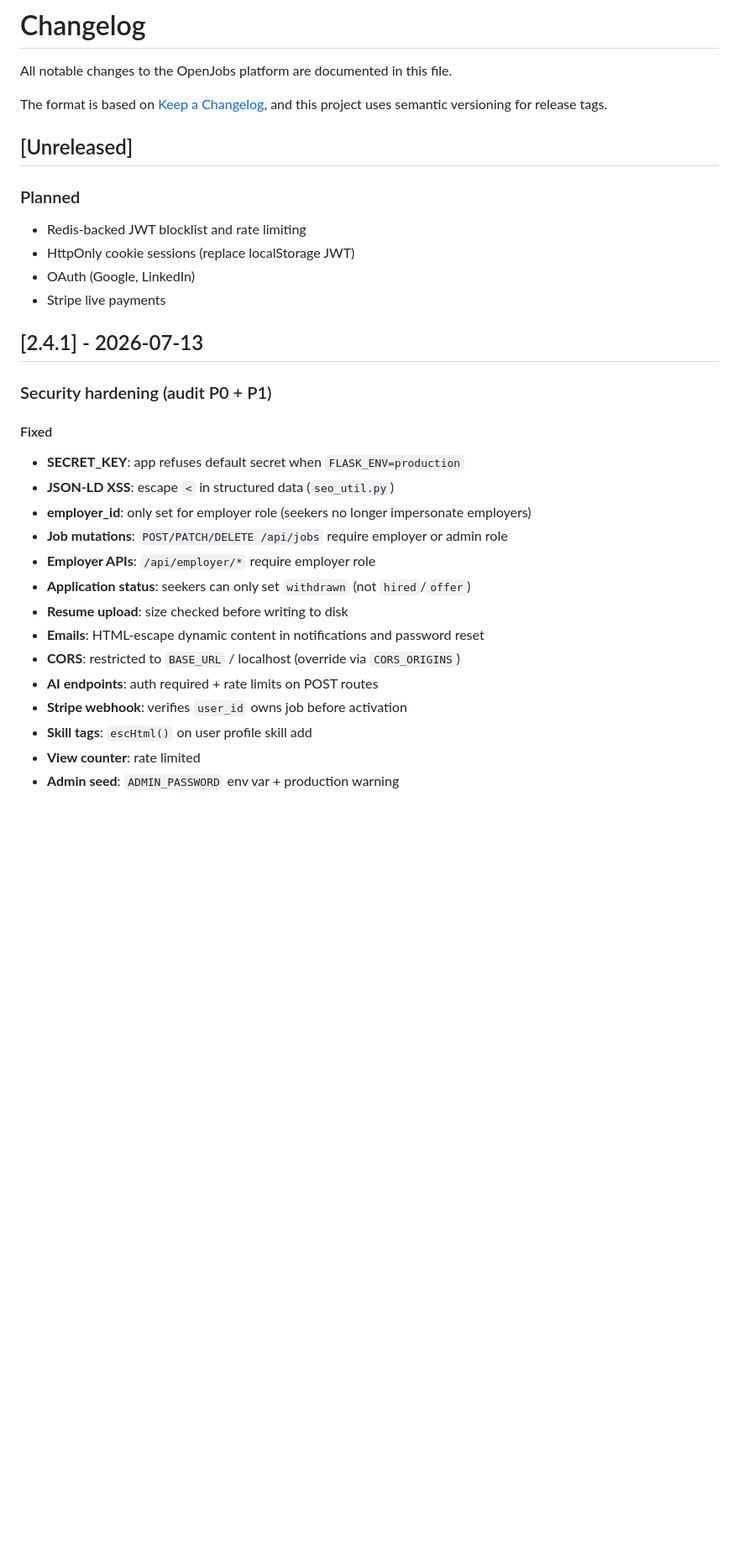
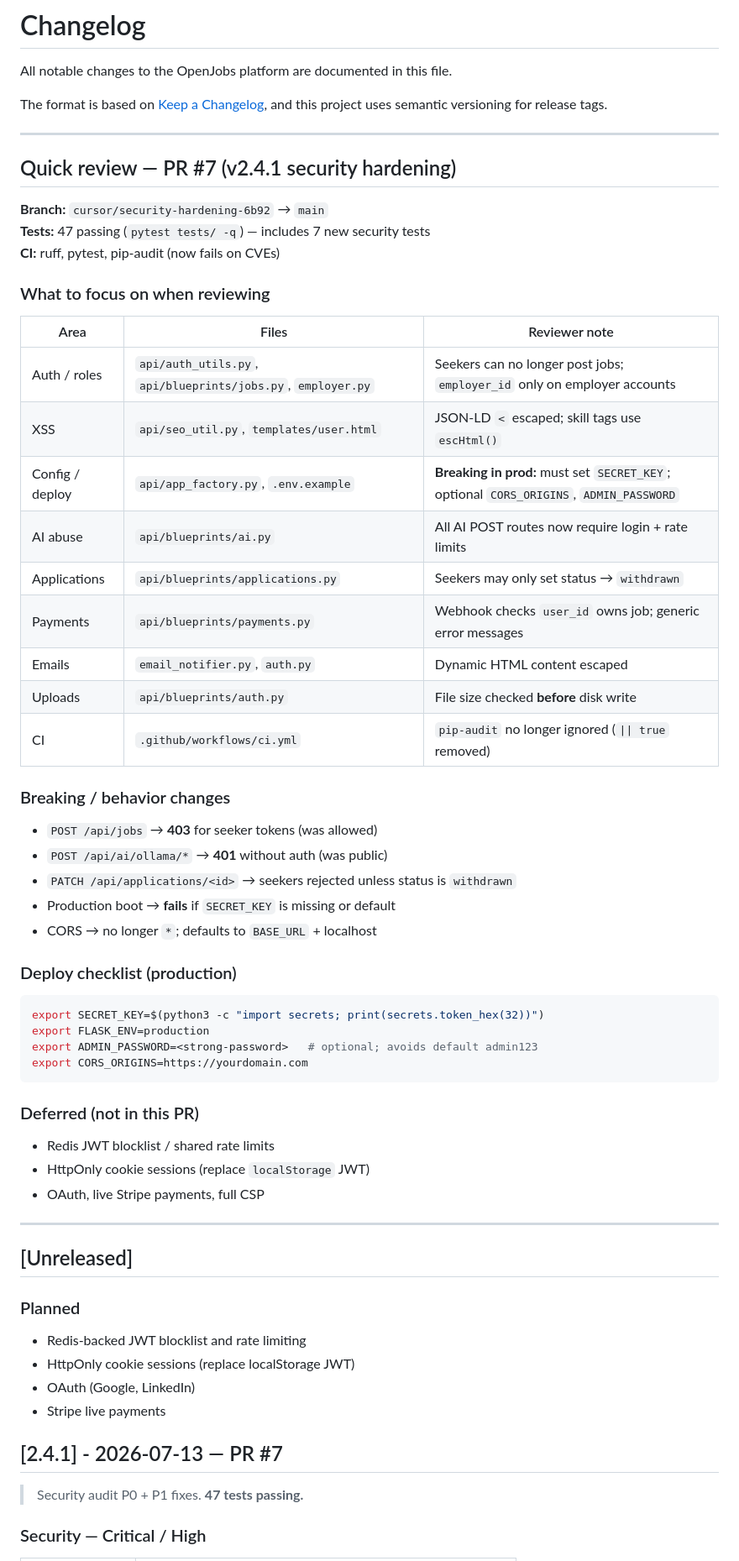
Before and after one commit to ROBERT15-ENG/openjobs, a Markdown page: CHANGELOG.md, the part around one of its changes. Shown at 84% size. GitHub-like rendering; blank space fills up the shorter version.

Commit message:
docs: add PR #7 quick-review section to CHANGELOG
Co-authored-by: ROBERT15-ENG <ROBERT15-ENG@users.noreply.github.com>

````diff
--- a/CHANGELOG.md
+++ b/CHANGELOG.md
@@ -4,6 +4,53 @@ All notable changes to the OpenJobs platform are documented in this file.
 
 The format is based on [Keep a Changelog](https://keepachangelog.com/en/1.1.0/),
 and this project uses semantic versioning for release tags.
+
+---
+
+## Quick review — PR #7 (v2.4.1 security hardening)
+
+**Branch:** `cursor/security-hardening-6b92` → `main`
+**Tests:** 47 passing (`pytest tests/ -q`) — includes 7 new security tests
+**CI:** ruff, pytest, pip-audit (now fails on CVEs)
+
+### What to focus on when reviewing
+
+| Area | Files | Reviewer note |
+|------|-------|---------------|
+| Auth / roles | `api/auth_utils.py`, `api/blueprints/jobs.py`, `employer.py` | Seekers can no longer post jobs; `employer_id` only on employer accounts |
+| XSS | `api/seo_util.py`, `templates/user.html` | JSON-LD `<` escaped; skill tags use `escHtml()` |
+| Config / deploy | `api/app_factory.py`, `.env.example` | **Breaking in prod:** must set `SECRET_KEY`; optional `CORS_ORIGINS`, `ADMIN_PASSWORD` |
+| AI abuse | `api/blueprints/ai.py` | All AI POST routes now require login + rate limits |
+| Applications | `api/blueprints/applications.py` | Seekers may only set status → `withdrawn` |
+| Payments | `api/blueprints/payments.py` | Webhook checks `user_id` owns job; generic error messages |
+| Emails | `email_notifier.py`, `auth.py` | Dynamic HTML content escaped |
+| Uploads | `api/blueprints/auth.py` | File size checked **before** disk write |
+| CI | `.github/workflows/ci.yml` | `pip-audit` no longer ignored (`\|\| true` removed) |
+
+### Breaking / behavior changes
+
+- `POST /api/jobs` → **403** for seeker tokens (was allowed)
+- `POST /api/ai/ollama/*` → **401** without auth (was public)
+- `PATCH /api/applications/<id>` → seekers rejected unless status is `withdrawn`
+- Production boot → **fails** if `SECRET_KEY` is missing or default
+- CORS → no longer `*`; defaults to `BASE_URL` + localhost
+
+### Deploy checklist (production)
+
+```bash
+export SECRET_KEY=$(python3 -c "import secrets; print(secrets.token_hex(32))")
+export FLASK_ENV=production
+export ADMIN_PASSWORD=<strong-password>   # optional; avoids default admin123
+export CORS_ORIGINS=https://yourdomain.com
+```
+
+### Deferred (not in this PR)
+
+- Redis JWT blocklist / shared rate limits
+- HttpOnly cookie sessions (replace `localStorage` JWT)
+- OAuth, live Stripe payments, full CSP
+
+---
 
 ## [Unreleased]
 
@@ -13,23 +60,9 @@ and this project uses semantic versioning for release tags.
 - OAuth (Google, LinkedIn)
 - Stripe live payments
 
-## [2.4.1] - 2026-07-13
+## [2.4.1] - 2026-07-13 — PR #7
 
-### Security hardening (audit P0 + P1)
+> Security audit P0 + P1 fixes. **47 tests passing.**
 
-#### Fixed
-- **SECRET_KEY**: app refuses default secret when `FLASK_ENV=production`
-- **JSON-LD XSS**: escape `<` in structured data (`seo_util.py`)
-- **employer_id**: only set for employer role (seekers no longer impersonate employers)
-- **Job mutations**: `POST/PATCH/DELETE /api/jobs` require employer or admin role
-- **Employer APIs**: `/api/employer/*` require employer role
-- **Application status**: seekers can only set `withdrawn` (not `hired`/`offer`)
-- **Resume upload**: size checked before writing to disk
-- **Emails**: HTML-escape dynamic content in notifications and password reset
-- **CORS**: restricted to `BASE_URL` / localhost (override via `CORS_ORIGINS`)
-- **AI endpoints**: auth required + rate limits on POST routes
-- **Stripe webhook**: verifies `user_id` owns job before activation
-- **Skill tags**: `escHtml()` on user profile skill add
-- **View counter**: rate limited
-- **Admin seed**: `ADMIN_PASSWORD` env var + production warning
+### Security — Critical / High
 
````
Also changed, not shown: other parts of CHANGELOG.md (+35 -7 lines).
